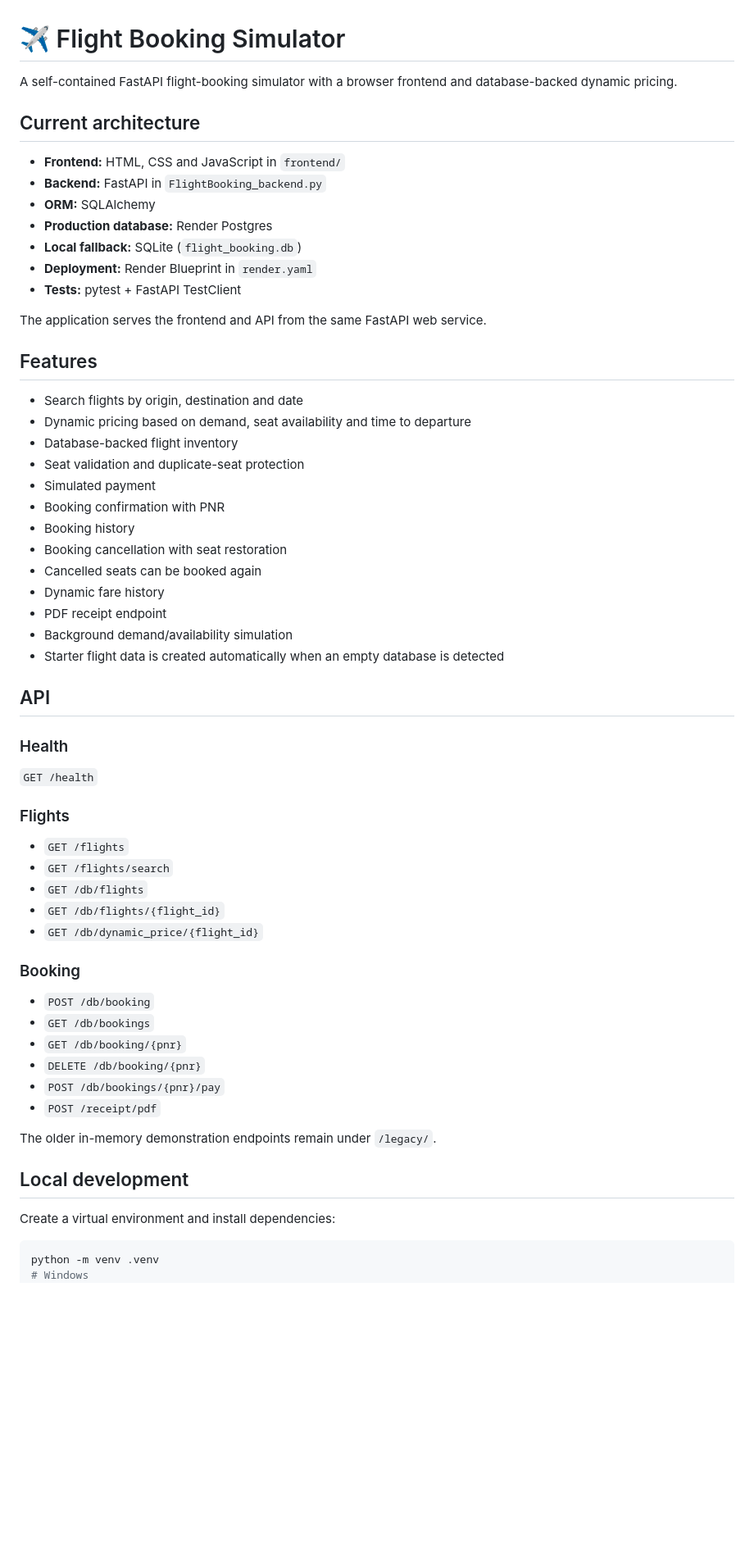
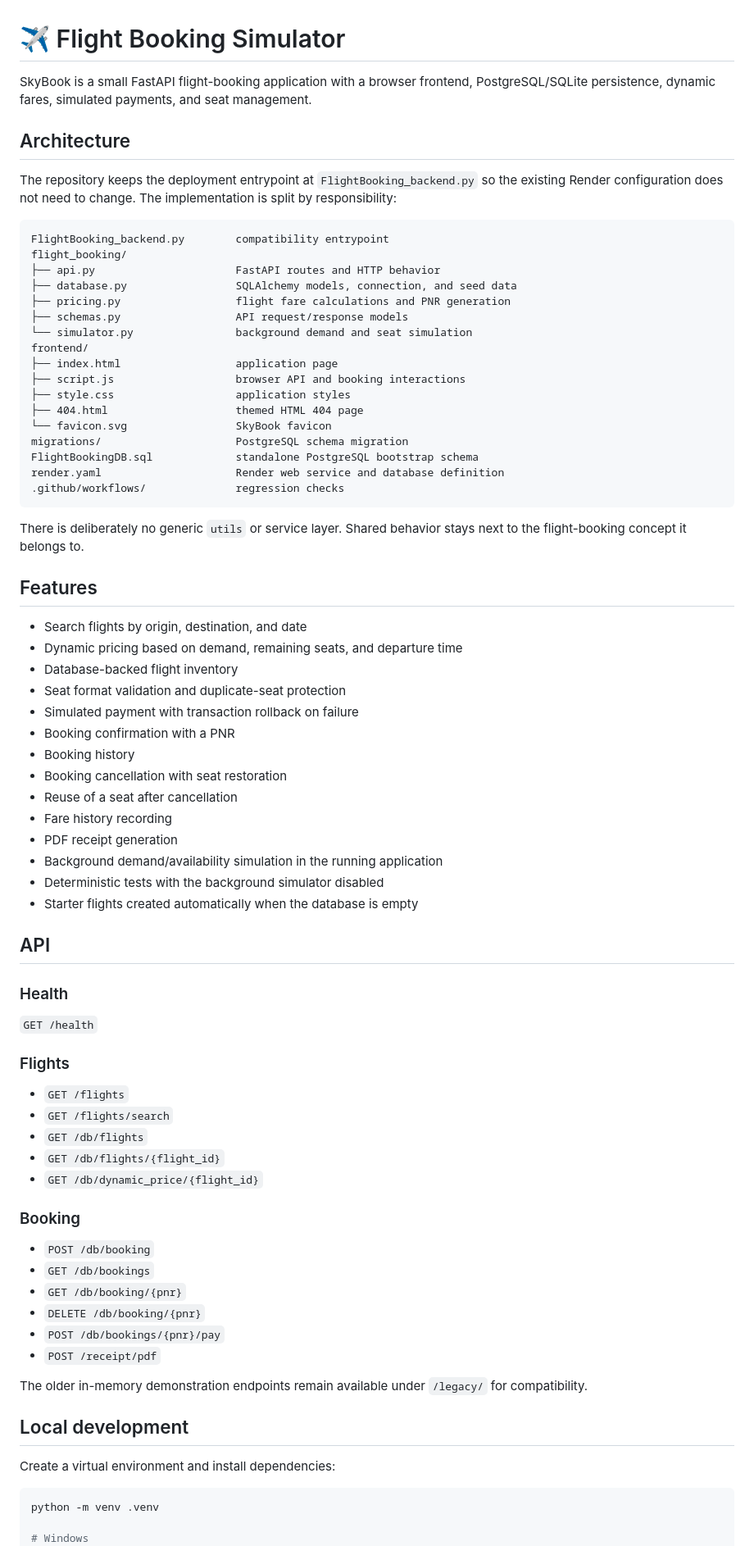
Before and after one commit to Rahul-r005/FlightBooking_Simulator, a Markdown page: README.md, the part around one of its changes. Shown at 82% size. Rendered like a GitHub page; blank space fills up the shorter version.

````diff
--- a/README.md
+++ b/README.md
@@ -1,41 +1,58 @@
 # ✈️ Flight Booking Simulator
 
-A self-contained FastAPI flight-booking simulator with a browser frontend and database-backed dynamic pricing.
+SkyBook is a small FastAPI flight-booking application with a browser frontend, PostgreSQL/SQLite persistence, dynamic fares, simulated payments, and seat management.
 
-## Current architecture
+## Architecture
 
-- **Frontend:** HTML, CSS and JavaScript in `frontend/`
-- **Backend:** FastAPI in `FlightBooking_backend.py`
-- **ORM:** SQLAlchemy
-- **Production database:** Render Postgres
-- **Local fallback:** SQLite (`flight_booking.db`)
-- **Deployment:** Render Blueprint in `render.yaml`
-- **Tests:** pytest + FastAPI TestClient
+The repository keeps the deployment entrypoint at `FlightBooking_backend.py` so the existing Render configuration does not need to change. The implementation is split by responsibility:
 
-The application serves the frontend and API from the same FastAPI web service.
+```text
+FlightBooking_backend.py        compatibility entrypoint
+flight_booking/
+├── api.py                      FastAPI routes and HTTP behavior
+├── database.py                 SQLAlchemy models, connection, and seed data
+├── pricing.py                  flight fare calculations and PNR generation
+├── schemas.py                  API request/response models
+└── simulator.py                background demand and seat simulation
+frontend/
+├── index.html                  application page
+├── script.js                   browser API and booking interactions
+├── style.css                   application styles
+├── 404.html                    themed HTML 404 page
+└── favicon.svg                 SkyBook favicon
+migrations/                     PostgreSQL schema migration
+FlightBookingDB.sql             standalone PostgreSQL bootstrap schema
+render.yaml                     Render web service and database definition
+.github/workflows/              regression checks
+```
+
+There is deliberately no generic `utils` or service layer. Shared behavior stays next to the flight-booking concept it belongs to.
 
 ## Features
 
-- Search flights by origin, destination and date
-- Dynamic pricing based on demand, seat availability and time to departure
+- Search flights by origin, destination, and date
+- Dynamic pricing based on demand, remaining seats, and departure time
 - Database-backed flight inventory
-- Seat validation and duplicate-seat protection
-- Simulated payment
-- Booking confirmation with PNR
+- Seat format validation and duplicate-seat protection
+- Simulated payment with transaction rollback on failure
+- Booking confirmation with a PNR
 - Booking history
 - Booking cancellation with seat restoration
-- Cancelled seats can be booked again
-- Dynamic fare history
-- PDF receipt endpoint
-- Background demand/availability simulation
-- Starter flight data is created automatically when an empty database is detected
+- Reuse of a seat after cancellation
+- Fare history recording
+- PDF receipt generation
+- Background demand/availability simulation in the running application
+- Deterministic tests with the background simulator disabled
+- Starter flights created automatically when the database is empty
 
 ## API
 
 ### Health
+
 `GET /health`
 
 ### Flights
+
 - `GET /flights`
 - `GET /flights/search`
 - `GET /db/flights`
@@ -43,6 +60,7 @@ The application serves the frontend and API from the same FastAPI web service.
 - `GET /db/dynamic_price/{flight_id}`
 
 ### Booking
+
 - `POST /db/booking`
 - `GET /db/bookings`
 - `GET /db/booking/{pnr}`
@@ -50,7 +68,7 @@ The application serves the frontend and API from the same FastAPI web service.
 - `POST /db/bookings/{pnr}/pay`
 - `POST /receipt/pdf`
 
-The older in-memory demonstration endpoints remain under `/legacy/`.
+The older in-memory demonstration endpoints remain available under `/legacy/` for compatibility.
 
 ## Local development
 
@@ -58,5 +76,6 @@ Create a virtual environment and install dependencies:
 
 ```bash
 python -m venv .venv
+
 # Windows
 .venv\\Scripts\\activate
````
Also changed, not shown: other parts of README.md (+36 -47 lines).
